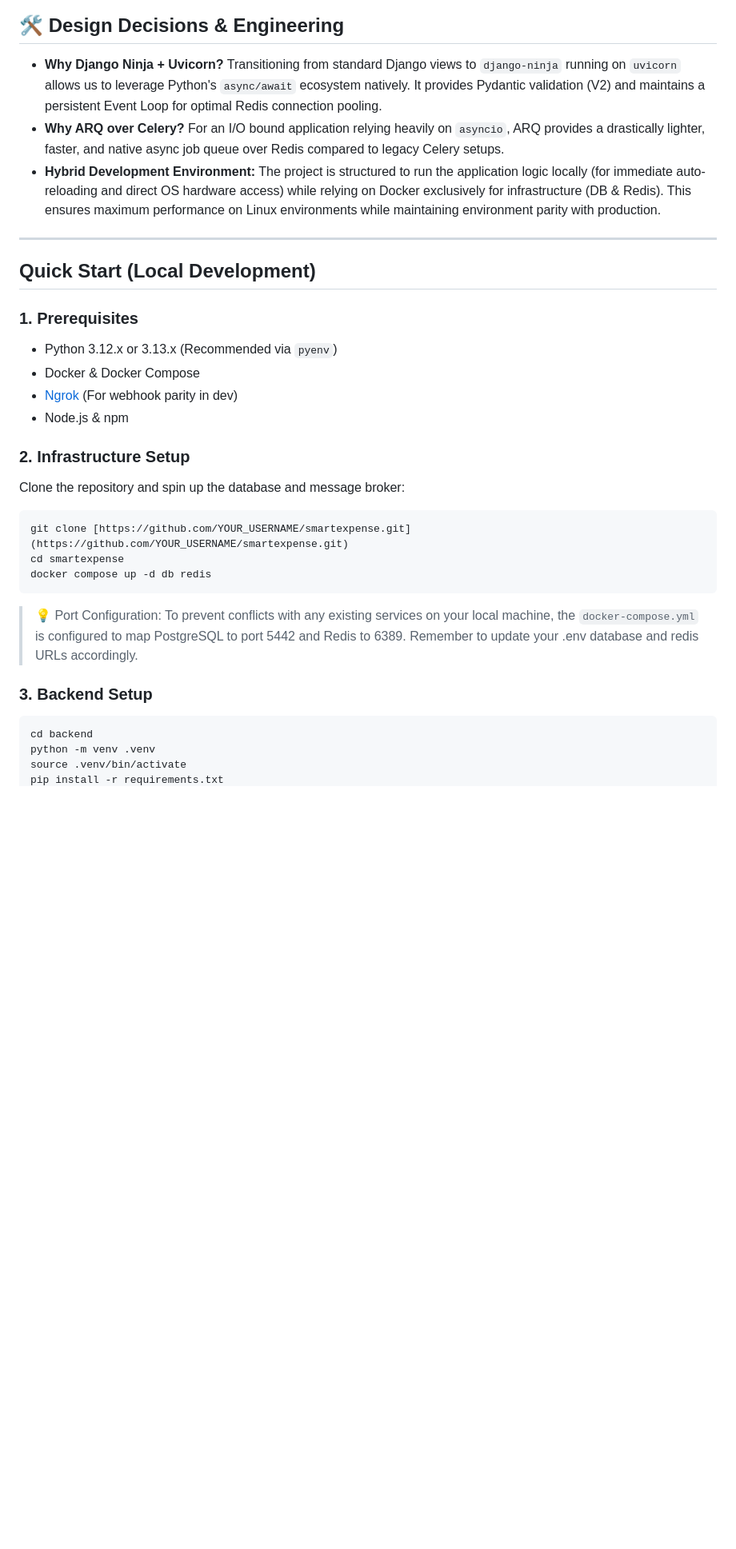
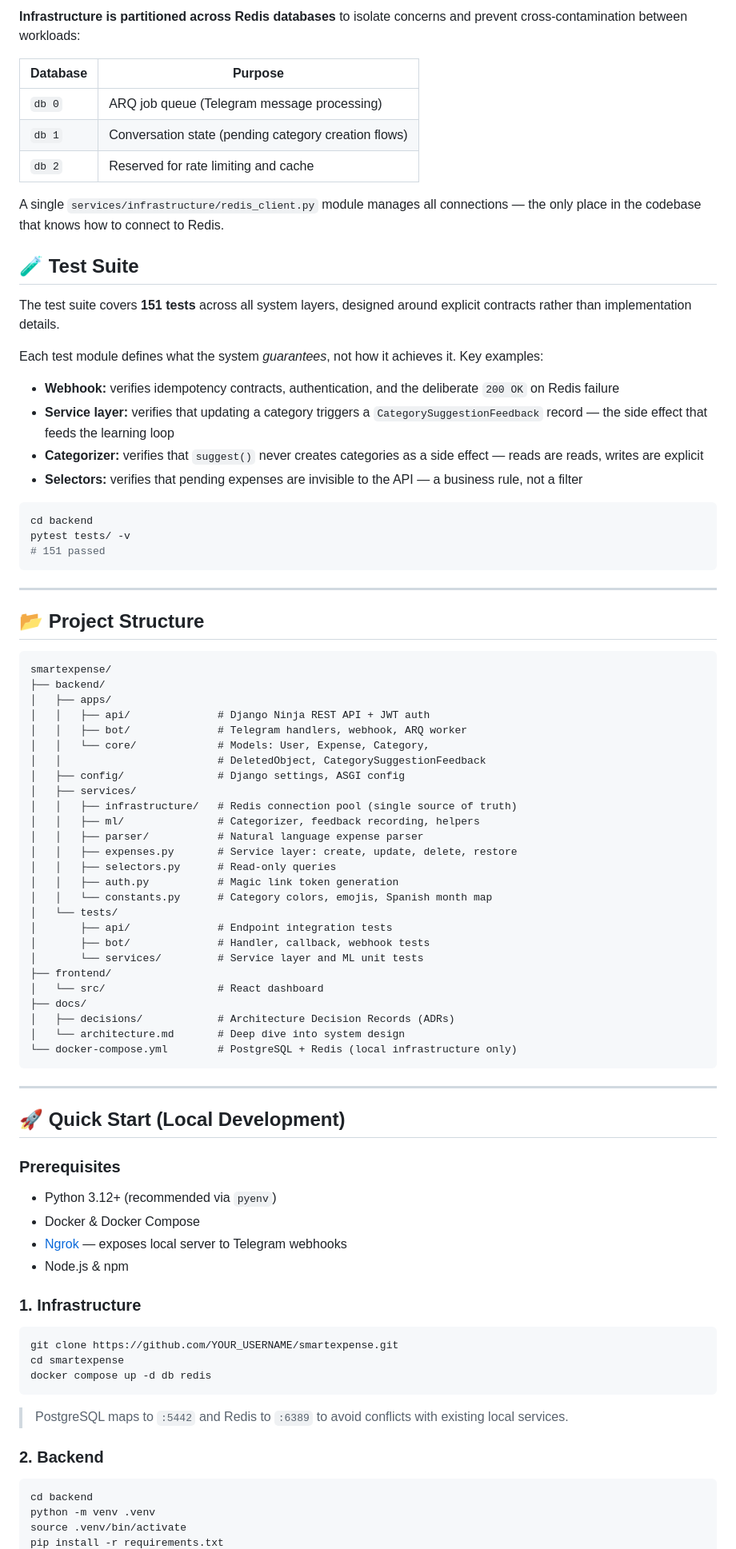
Before and after one commit to ivanvallejoss/smartexpense, a Markdown page: README.md, the part around one of its changes. Shown at 80% size. GitHub-like rendering; blank space fills up the shorter version.

Commit message:
changed readme file + added documentation folder for specific information about the system

````diff
--- a/README.md
+++ b/README.md
@@ -52,31 +92,98 @@ sequenceDiagram
 ```
 
-## 🛠️ Design Decisions & Engineering
+**Infrastructure is partitioned across Redis databases** to isolate concerns
+and prevent cross-contamination between workloads:
 
-* **Why Django Ninja + Uvicorn?** Transitioning from standard Django views to `django-ninja` running on `uvicorn` allows us to leverage Python's `async/await` ecosystem natively. It provides Pydantic validation (V2) and maintains a persistent Event Loop for optimal Redis connection pooling.
-* **Why ARQ over Celery?** For an I/O bound application relying heavily on `asyncio`, ARQ provides a drastically lighter, faster, and native async job queue over Redis compared to legacy Celery setups.
-* **Hybrid Development Environment:** The project is structured to run the application logic locally (for immediate auto-reloading and direct OS hardware access) while relying on Docker exclusively for infrastructure (DB & Redis). This ensures maximum performance on Linux environments while maintaining environment parity with production.
+| Database | Purpose |
+|---|---|
+| `db 0` | ARQ job queue (Telegram message processing) |
+| `db 1` | Conversation state (pending category creation flows) |
+| `db 2` | Reserved for rate limiting and cache |
+
+A single `services/infrastructure/redis_client.py` module manages all
+connections — the only place in the codebase that knows how to connect
+to Redis.
+## 🧪 Test Suite
+
+The test suite covers **151 tests** across all system layers, designed
+around explicit contracts rather than implementation details.
+
+Each test module defines what the system *guarantees*, not how it
+achieves it. Key examples:
+
+- **Webhook:** verifies idempotency contracts, authentication, and the
+  deliberate `200 OK` on Redis failure
+- **Service layer:** verifies that updating a category triggers a
+  `CategorySuggestionFeedback` record — the side effect that feeds
+  the learning loop
+- **Categorizer:** verifies that `suggest()` never creates categories
+  as a side effect — reads are reads, writes are explicit
+- **Selectors:** verifies that pending expenses are invisible to the
+  API — a business rule, not a filter
+
+```bash
+cd backend
+pytest tests/ -v
+# 151 passed
+```
 
 ---
 
-## Quick Start (Local Development)
+## 📂 Project Structure
 
-### 1. Prerequisites
-* Python 3.12.x or 3.13.x (Recommended via `pyenv`)
-* Docker & Docker Compose
-* [Ngrok](https://ngrok.com/) (For webhook parity in dev)
-* Node.js & npm
+```plaintext
+smartexpense/
+├── backend/
+│   ├── apps/
+│   │   ├── api/              # Django Ninja REST API + JWT auth
+│   │   ├── bot/              # Telegram handlers, webhook, ARQ worker
+│   │   └── core/             # Models: User, Expense, Category,
+│   │                         # DeletedObject, CategorySuggestionFeedback
+│   ├── config/               # Django settings, ASGI config
+│   ├── services/
+│   │   ├── infrastructure/   # Redis connection pool (single source of truth)
+│   │   ├── ml/               # Categorizer, feedback recording, helpers
+│   │   ├── parser/           # Natural language expense parser
+│   │   ├── expenses.py       # Service layer: create, update, delete, restore
+│   │   ├── selectors.py      # Read-only queries
+│   │   ├── auth.py           # Magic link token generation
+│   │   └── constants.py      # Category colors, emojis, Spanish month map
+│   └── tests/
+│       ├── api/              # Endpoint integration tests
+│       ├── bot/              # Handler, callback, webhook tests
+│       └── services/         # Service layer and ML unit tests
+├── frontend/
+│   └── src/                  # React dashboard
+├── docs/
+│   ├── decisions/            # Architecture Decision Records (ADRs)
+│   └── architecture.md       # Deep dive into system design
+└── docker-compose.yml        # PostgreSQL + Redis (local infrastructure only)
+```
 
-### 2. Infrastructure Setup
-Clone the repository and spin up the database and message broker:
+---
+
+## 🚀 Quick Start (Local Development)
+
+### Prerequisites
+- Python 3.12+ (recommended via `pyenv`)
+- Docker & Docker Compose
+- [Ngrok](https://ngrok.com/) — exposes local server to Telegram webhooks
+- Node.js & npm
+
+### 1. Infrastructure
+
 ```bash
-git clone [https://github.com/YOUR_USERNAME/smartexpense.git](https://github.com/YOUR_USERNAME/smartexpense.git)
+git clone https://github.com/YOUR_USERNAME/smartexpense.git
 cd smartexpense
 docker compose up -d db redis
 ```
-> 💡 Port Configuration: To prevent conflicts with any existing services on your local machine, the `docker-compose.yml` is configured to map PostgreSQL to port 5442 and Redis to 6389. Remember to update your .env database and redis URLs accordingly.
-### 3. Backend Setup
-```Bash
+
+> PostgreSQL maps to `:5442` and Redis to `:6389` to avoid conflicts
+> with existing local services.
+
+### 2. Backend
+
+```bash
 cd backend
 python -m venv .venv
 source .venv/bin/activate
````
Also changed, not shown: other parts of README.md (+96 -57 lines), docs/architecture.md (added, +78 -0 lines).
